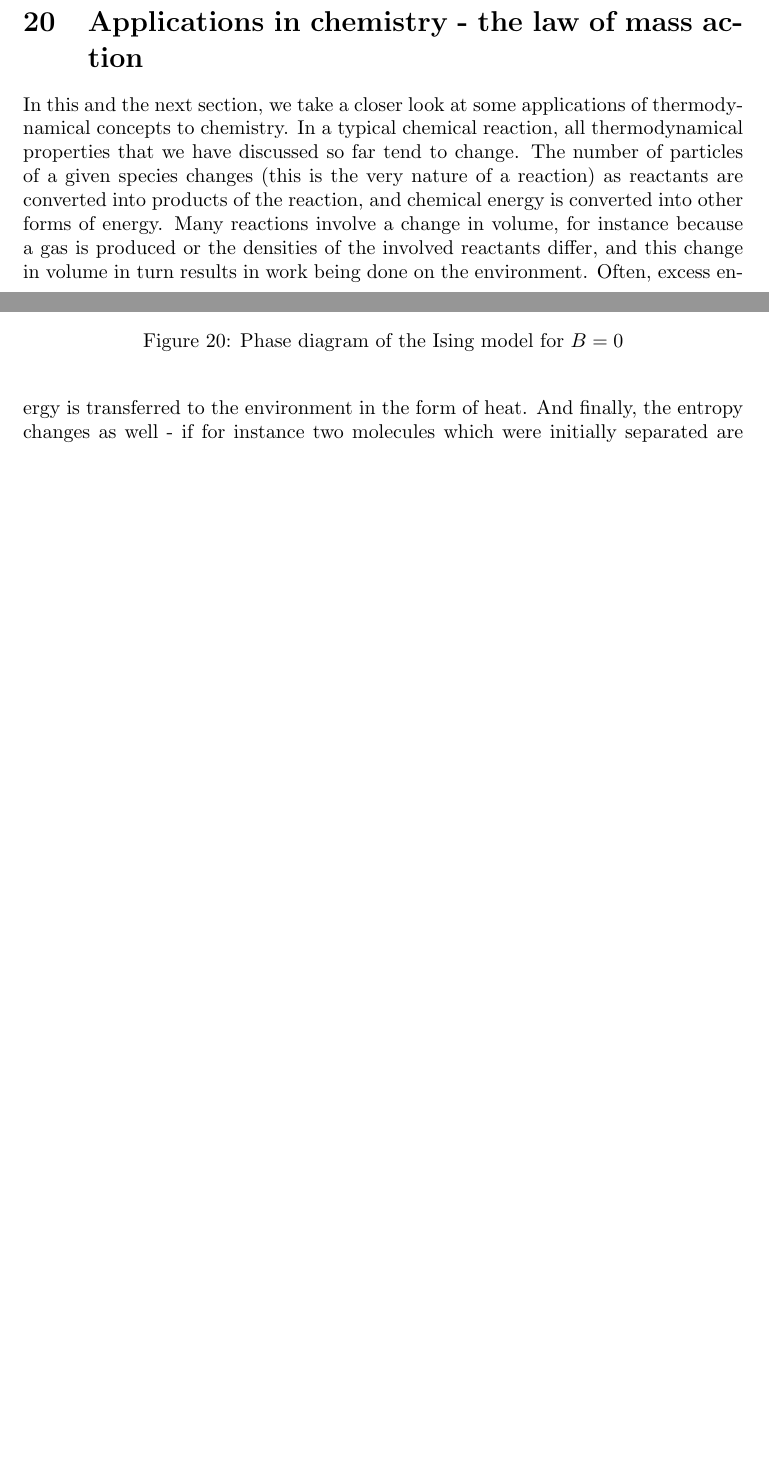
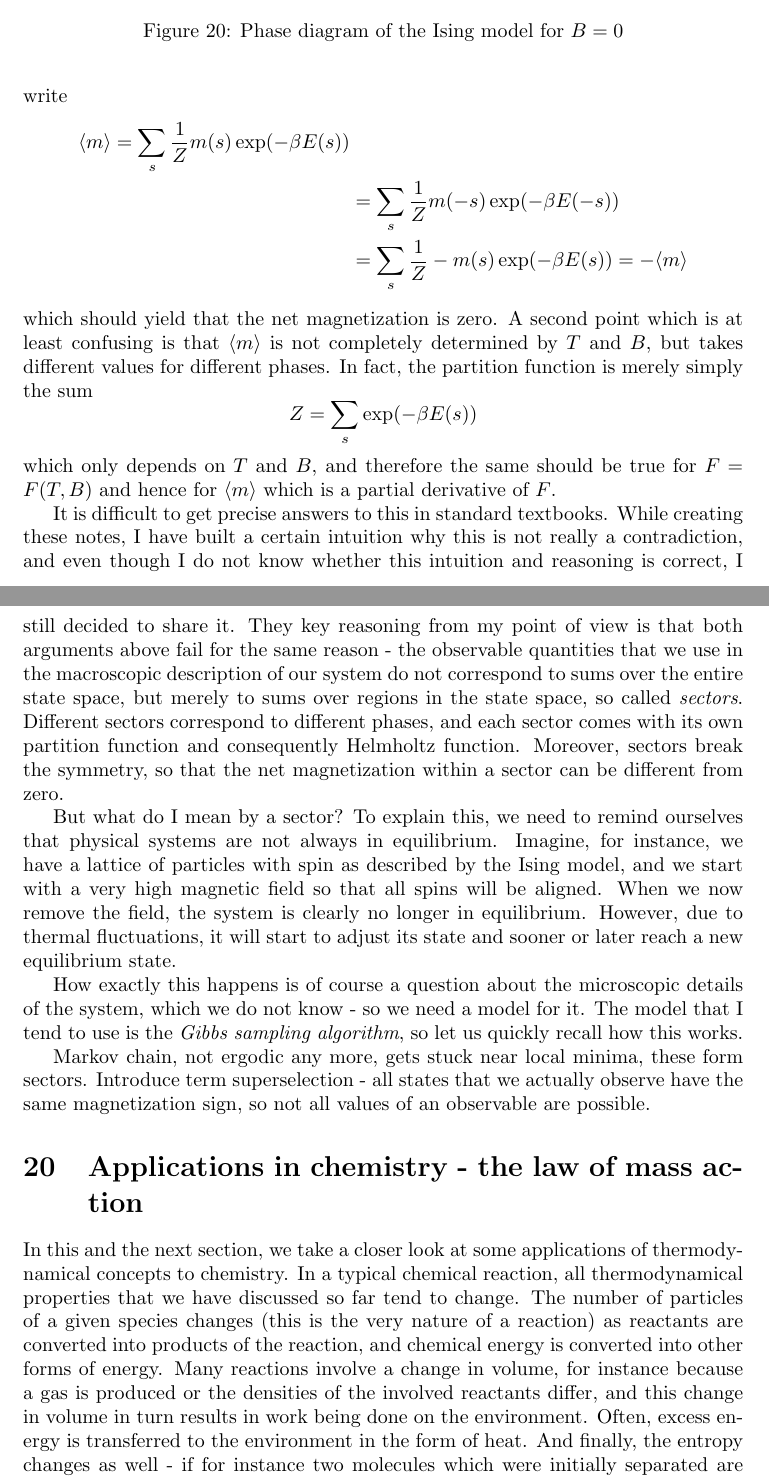
Before and after one commit to christianb93/MachineLearning, a LaTeX document (doc/Thermodynamics/ThermodynamicsIntroduction.tex): two parts of pages 86 and 87 of 100 before the commit and two parts of pages 87 and 88 of 101 after it, joined at a grey line, cut so that both start at the same text, the shorter picture padded with empty space. Compiled offline with pdfLaTeX.

Commit message:
Start discussion of non-ergodicity

```diff
--- a/doc/Thermodynamics/ThermodynamicsIntroduction.tex
+++ b/doc/Thermodynamics/ThermodynamicsIntroduction.tex
@@ -3110,7 +3110,25 @@ The same is displayed in diagram \ref{fig:IsingModelCritical} from a slightly di
 
 \section{Building intuition - sampling and superselection}
 
-
+Let us now take a closer look at the mechanics behind phase transition from a statistical point of view. At the first glance, it is extremely surprising that there is a non-zero net magnetization in the case $B = 0$ because this seems to contradict the existence of the $\Z_2$ symmetry. In fact, as there are not fixed points, we can write
+\begin{align*}
+\langle m \rangle = \sum_{s} \frac{1}{Z} m(s) \exp(-\beta E(s)) \\
+&= \sum_{s} \frac{1}{Z} m(-s) \exp(-\beta E(-s)) \\
+&= \sum_{s} \frac{1}{Z} - m(s) \exp(-\beta E(s)) = - \langle m \rangle
+\end{align*}
+which should yield that the net magnetization is zero.  A second point which is at least confusing is that $\langle m \rangle $ is not completely determined by $T$ and $B$, but takes different values for different phases. In fact, the partition function is merely simply the sum
+$$
+Z = \sum_s \exp(-\beta E(s))
+$$
+which only depends on $T$ and $B$, and therefore the same should be true for $F = F(T, B)$ and hence for $\langle m \rangle$ which is a partial derivative of $F$.
+
+It is difficult to get precise answers to this in standard textbooks. While creating these notes, I have built a certain intuition why this is not really a contradiction, and even though I do not know whether this intuition and reasoning is correct, I still decided to share it. They key reasoning from my point of view is that both arguments above fail for the same reason - the observable quantities that we use in the macroscopic description of our system do not correspond to sums over the entire state space, but merely to sums over regions in the state space, so called {\em sectors}. Different sectors correspond to different phases, and each sector comes with its own partition function and consequently Helmholtz function. Moreover, sectors break the symmetry, so that the net magnetization within a sector can be different from zero.
+
+But what do I mean by a sector? To explain this, we need to remind ourselves that physical systems are not always in equilibrium. Imagine, for instance, we have a lattice of particles with spin as described by the Ising model, and we start with a very high magnetic field so that all spins will be aligned. When we now remove the field, the system is clearly no longer in equilibrium. However, due to thermal fluctuations, it will start to adjust its state and sooner or later reach a new equilibrium state.
+
+How exactly this happens is of course a question about the microscopic details of the system, which we do not know - so we need a model for it. The model that I tend to use is the {\em Gibbs sampling algorithm}, so let us quickly recall how this works.
+
+Markov chain, not ergodic any more, gets stuck near local minima, these form sectors. Introduce term superselection - all states that we actually observe have the same magnetization sign, so not all values of an observable are possible.
 
 
 \section{Applications in chemistry - the law of mass action}
```
Also changed, not shown: doc/Thermodynamics/ThermodynamicsIntroduction.pdf, doc/Thermodynamics/ThermodynamicsIntroduction.tex (3 more changed lines).
